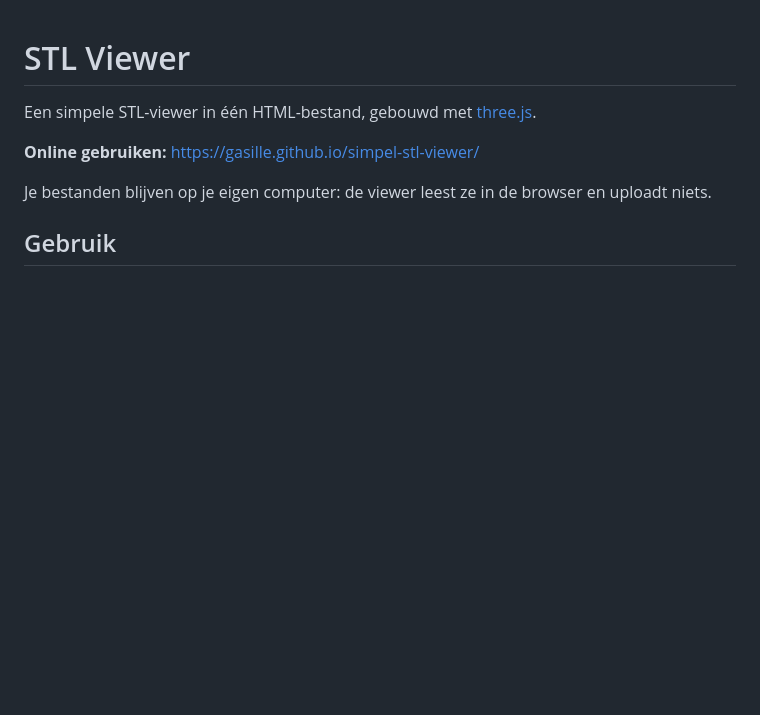
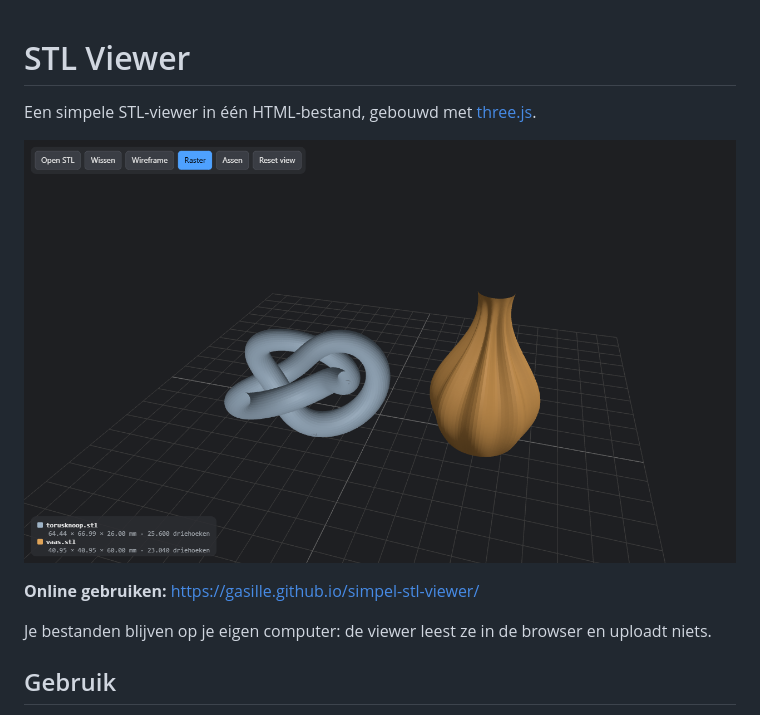
Before and after one commit to gasille/simpel-stl-viewer, a Markdown page: README.md, the part around the change. Rendered like a GitHub page; pictures changed too: docs/screenshot.png (added); blank space fills up the shorter version.

Commit message:
README: screenshot toevoegen
Co-Authored-By: Claude Opus 5.5 <noreply@anthropic.com>

```diff
--- a/README.md
+++ b/README.md
@@ -1,6 +1,8 @@
 # STL Viewer
 
 Een simpele STL-viewer in één HTML-bestand, gebouwd met [three.js](https://threejs.org/).
+
+![Twee modellen naast elkaar in de STL-viewer](docs/screenshot.png)
 
 **Online gebruiken:** https://gasille.github.io/simpel-stl-viewer/
 
```
Also changed, not shown: 1 other file.
